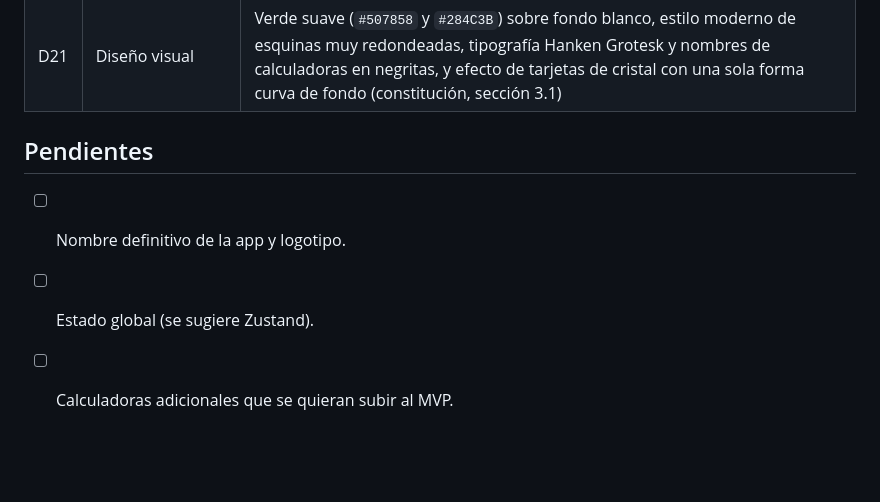
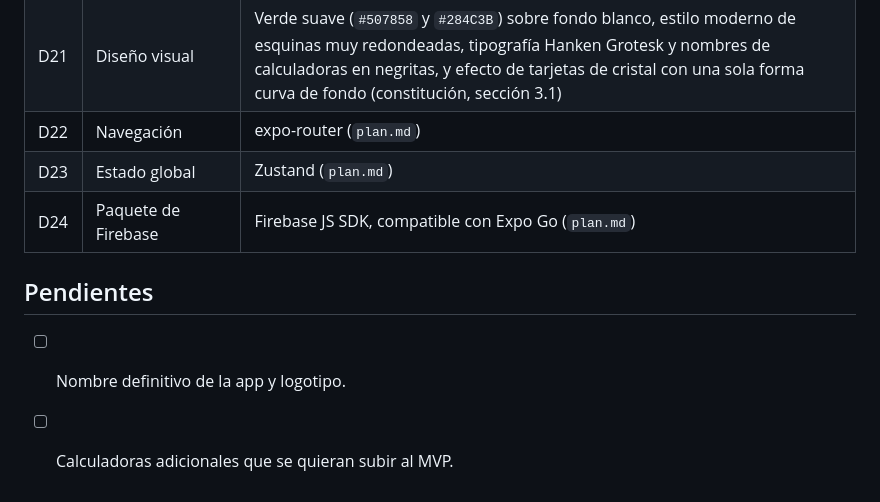
Before and after one commit to paty-saenz26/calculadora-medica, a Markdown page: specs/00-project.md, the part around the change. Drawn GitHub-style; blank space fills up the shorter version.

Commit message:
docs: agrega plan tecnico y decisiones D22-D24

```diff
--- a/specs/00-project.md
+++ b/specs/00-project.md
@@ -77,9 +77,11 @@ Una app móvil en español que permite calcular fórmulas y escalas clínicas de
 | D19 | Cálculos repetidos | Un solo registro por visita, con el estado final al salir; si es idéntico al último de esa calculadora, no se duplica (F05) |
 | D20 | Eliminar | Diálogo de confirmación "¿Eliminar este cálculo?" con Cancelar y Eliminar (F05) |
 | D21 | Diseño visual | Verde suave (`#507858` y `#284C3B`) sobre fondo blanco, estilo moderno de esquinas muy redondeadas, tipografía Hanken Grotesk y nombres de calculadoras en negritas, y efecto de tarjetas de cristal con una sola forma curva de fondo (constitución, sección 3.1) |
+| D22 | Navegación | expo-router (`plan.md`) |
+| D23 | Estado global | Zustand (`plan.md`) |
+| D24 | Paquete de Firebase | Firebase JS SDK, compatible con Expo Go (`plan.md`) |
 
 ## Pendientes
 
 - [ ] Nombre definitivo de la app y logotipo.
-- [ ] Estado global (se sugiere Zustand).
 - [ ] Calculadoras adicionales que se quieran subir al MVP.
```
Also changed, not shown: specs/constitution.md (+5 -5 lines), specs/plan.md (added, +151 -0 lines).
